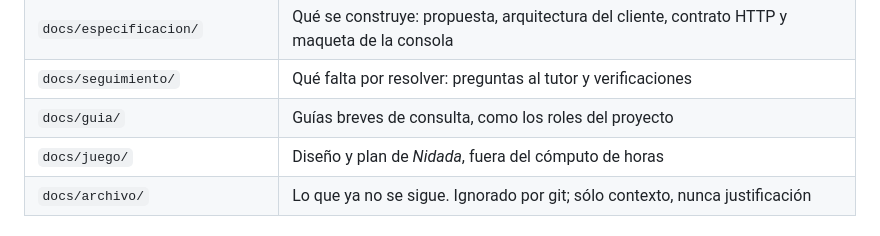
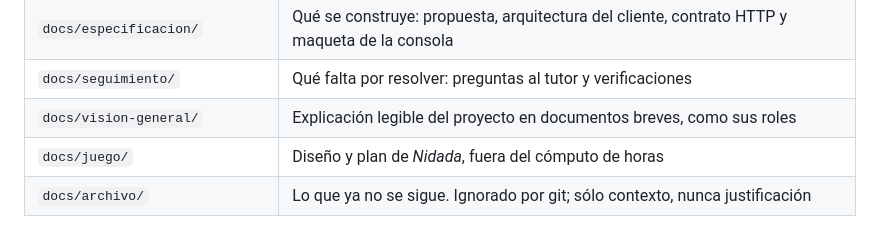
Before and after one commit to calenorpobil/Trazabilidad-videojuegos, a Markdown page: CLAUDE.md, the part around the change. Drawn GitHub-style.

Commit message:
Renombrar docs/guia a docs/vision-general
Co-Authored-By: Claude Opus 5.5 <noreply@anthropic.com>

```diff
--- a/CLAUDE.md
+++ b/CLAUDE.md
@@ -74,7 +74,7 @@ la propuesta; si no está en ella, no entra.
 | `examples/Proyecto finalizado/` | Proyecto de ejemplo del curso. Ignorado por git: **nunca lo publiques** |
 | `docs/especificacion/` | Qué se construye: propuesta, arquitectura del cliente, contrato HTTP y maqueta de la consola |
 | `docs/seguimiento/` | Qué falta por resolver: preguntas al tutor y verificaciones |
-| `docs/guia/` | Guías breves de consulta, como los roles del proyecto |
+| `docs/vision-general/` | Explicación legible del proyecto en documentos breves, como sus roles |
 | `docs/juego/` | Diseño y plan de *Nidada*, fuera del cómputo de horas |
 | `docs/archivo/` | Lo que ya no se sigue. Ignorado por git; sólo contexto, nunca justificación |
 
```
Also changed, not shown: docs/vision-general/roles.md (renamed from docs/guia/roles.md).
